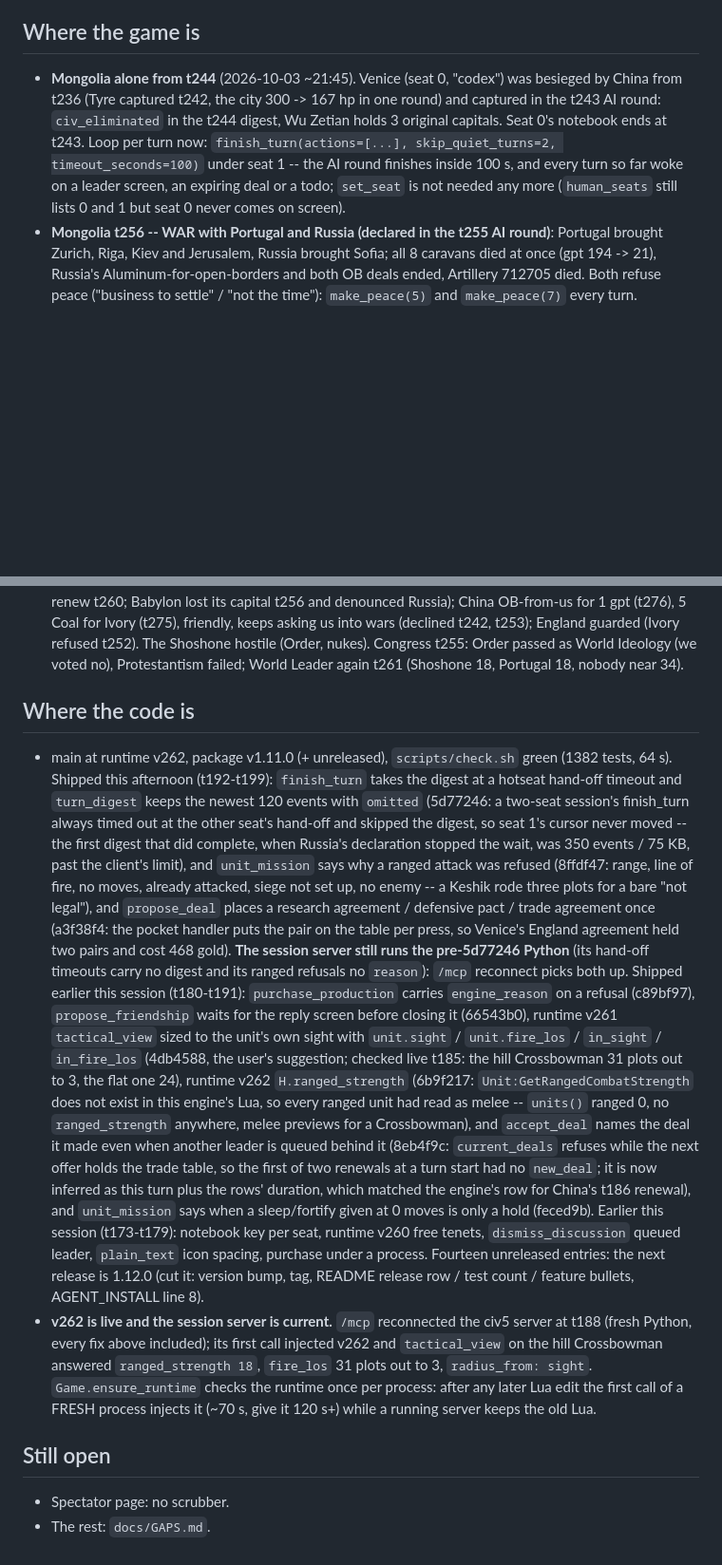
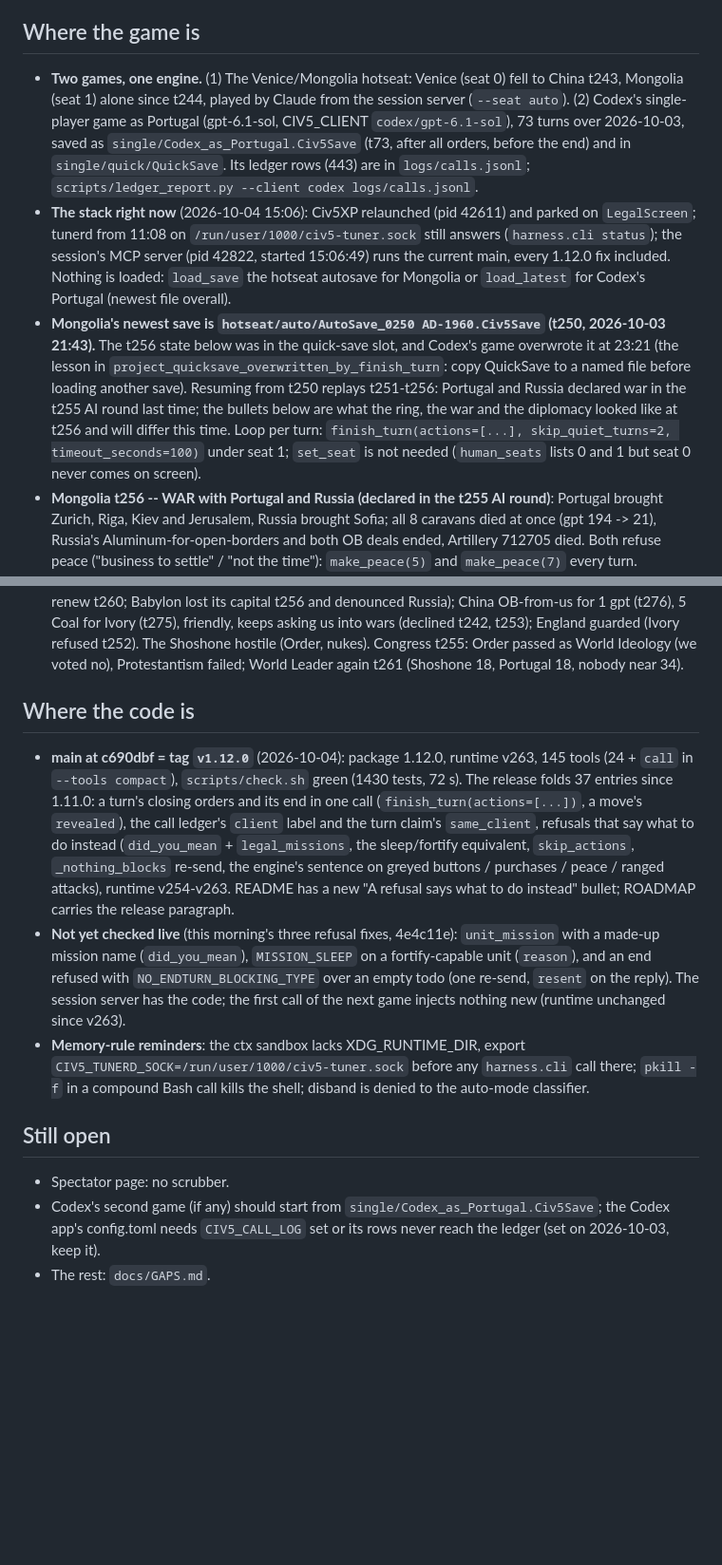
Before and after one commit to ty-meador/civ-v-linux-mcp, a Markdown page: docs/SESSION_HANDOFF.md, 2 parts joined by grey strips. Shown at 95% size. Drawn GitHub-style; blank space fills up the shorter version.

Commit message:
SESSION_HANDOFF: 1.12.0 tagged, the game relaunched today with no save loaded, Mongolia's newest save is the t250 autosave (the t256 quick save was overwritten by Codex's Portugal game at 23:21), Codex's Portugal at t73; this morning's three refusal fixes are not yet checked live
Co-Authored-By: Claude Fable 5.1 <noreply@anthropic.com>

```diff
--- a/docs/SESSION_HANDOFF.md
+++ b/docs/SESSION_HANDOFF.md
@@ -6,12 +6,22 @@ inventoried in `docs/GAPS.md`.
 
 ## Where the game is
 
-- **Mongolia alone from t244** (2026-10-03 ~21:45). Venice (seat 0, "codex") was besieged by China from t236
-  (Tyre captured t242, the city 300 -> 167 hp in one round) and captured in the t243 AI round: `civ_eliminated`
-  in the t244 digest, Wu Zetian holds 3 original capitals. Seat 0's notebook ends at t243. Loop per turn now:
-  `finish_turn(actions=[...], skip_quiet_turns=2, timeout_seconds=100)` under seat 1 -- the AI round finishes
-  inside 100 s, and every turn so far woke on a leader screen, an expiring deal or a todo; `set_seat` is not
-  needed any more (`human_seats` still lists 0 and 1 but seat 0 never comes on screen).
+- **Two games, one engine.** (1) The Venice/Mongolia hotseat: Venice (seat 0) fell to China t243, Mongolia
+  (seat 1) alone since t244, played by Claude from the session server (`--seat auto`). (2) Codex's single-player
+  game as Portugal (gpt-6.1-sol, CIV5_CLIENT `codex/gpt-6.1-sol`), 73 turns over 2026-10-03, saved as
+  `single/Codex_as_Portugal.Civ5Save` (t73, after all orders, before the end) and in `single/quick/QuickSave`.
+  Its ledger rows (443) are in `logs/calls.jsonl`; `scripts/ledger_report.py --client codex logs/calls.jsonl`.
+- **The stack right now** (2026-10-04 15:06): Civ5XP relaunched (pid 42611) and parked on `LegalScreen`; tunerd
+  from 11:08 on `/run/user/1000/civ5-tuner.sock` still answers (`harness.cli status`); the session's MCP server
+  (pid 42822, started 15:06:49) runs the current main, every 1.12.0 fix included. Nothing is loaded: `load_save`
+  the hotseat autosave for Mongolia or `load_latest` for Codex's Portugal (newest file overall).
+- **Mongolia's newest save is `hotseat/auto/AutoSave_0250 AD-1960.Civ5Save` (t250, 2026-10-03 21:43).** The
+  t256 state below was in the quick-save slot, and Codex's game overwrote it at 23:21 (the lesson in
+  `project_quicksave_overwritten_by_finish_turn`: copy QuickSave to a named file before loading another save).
+  Resuming from t250 replays t251-t256: Portugal and Russia declared war in the t255 AI round last time; the
+  bullets below are what the ring, the war and the diplomacy looked like at t256 and will differ this time.
+  Loop per turn: `finish_turn(actions=[...], skip_quiet_turns=2, timeout_seconds=100)` under seat 1;
+  `set_seat` is not needed (`human_seats` lists 0 and 1 but seat 0 never comes on screen).
 - **Mongolia t256 -- WAR with Portugal and Russia (declared in the t255 AI round)**: Portugal brought Zurich,
   Riga, Kiev and Jerusalem, Russia brought Sofia; all 8 caravans died at once (gpt 194 -> 21), Russia's
   Aluminum-for-open-borders and both OB deals ended, Artillery 712705 died. Both refuse peace ("business to
@@ -35,39 +45,27 @@ inventoried in `docs/GAPS.md`.
   Shoshone hostile (Order, nukes). Congress t255: Order passed as World Ideology (we voted no), Protestantism
   failed; World Leader again t261 (Shoshone 18, Portugal 18, nobody near 34).
 
+
 ## Where the code is
 
-- main at runtime v262, package v1.11.0 (+ unreleased), `scripts/check.sh` green (1382 tests, 64 s). Shipped
-  this afternoon (t192-t199): `finish_turn` takes the digest at a hotseat hand-off timeout and `turn_digest`
-  keeps the newest 120 events with `omitted` (5d77246: a two-seat session's finish_turn always timed out at the
-  other seat's hand-off and skipped the digest, so seat 1's cursor never moved -- the first digest that did
-  complete, when Russia's declaration stopped the wait, was 350 events / 75 KB, past the client's limit), and
-  `unit_mission` says why a ranged attack was refused (8ffdf47: range, line of fire, no moves, already attacked,
-  siege not set up, no enemy -- a Keshik rode three plots for a bare "not legal"), and `propose_deal` places a
-  research agreement / defensive pact / trade agreement once (a3f38f4: the pocket handler puts the pair on the
-  table per press, so Venice's England agreement held two pairs and cost 468 gold). **The session server still
-  runs the pre-5d77246 Python** (its hand-off timeouts carry no digest and its ranged refusals no `reason`):
-  `/mcp` reconnect picks both up. Shipped earlier this session (t180-t191): `purchase_production` carries `engine_reason` on a refusal (c89bf97),
-  `propose_friendship` waits for the reply screen before closing it (66543b0), runtime v261 `tactical_view` sized
-  to the unit's own sight with `unit.sight` / `unit.fire_los` / `in_sight` / `in_fire_los` (4db4588, the user's
-  suggestion; checked live t185: the hill Crossbowman 31 plots out to 3, the flat one 24), runtime v262
-  `H.ranged_strength` (6b9f217: `Unit:GetRangedCombatStrength` does not exist in this engine's Lua, so every
-  ranged unit had read as melee -- `units()` ranged 0, no `ranged_strength` anywhere, melee previews for a
-  Crossbowman), and `accept_deal` names the deal it made even when another leader is queued behind it (8eb4f9c:
-  `current_deals` refuses while the next offer holds the trade table, so the first of two renewals at a turn
-  start had no `new_deal`; it is now inferred as this turn plus the rows' duration, which matched the engine's
-  row for China's t186 renewal), and `unit_mission` says when a sleep/fortify given at 0 moves is only a hold
-  (feced9b). Earlier this session (t173-t179): notebook key per seat, runtime v260 free tenets,
-  `dismiss_discussion` queued leader, `plain_text` icon spacing, purchase under a process. Fourteen unreleased
-  entries: the next release is 1.12.0 (cut it: version bump, tag, README release row / test count / feature
-  bullets, AGENT_INSTALL line 8).
-- **v262 is live and the session server is current.** `/mcp` reconnected the civ5 server at t188 (fresh Python,
-  every fix above included); its first call injected v262 and `tactical_view` on the hill Crossbowman answered
-  `ranged_strength 18`, `fire_los` 31 plots out to 3, `radius_from: sight`. `Game.ensure_runtime` checks the
-  runtime once per process: after any later Lua edit the first call of a FRESH process injects it (~70 s, give
-  it 120 s+) while a running server keeps the old Lua.
+- **main at c690dbf = tag `v1.12.0`** (2026-10-04): package 1.12.0, runtime v263, 145 tools (24 + `call` in
+  `--tools compact`), `scripts/check.sh` green (1430 tests, 72 s). The release folds 37 entries since 1.11.0:
+  a turn's closing orders and its end in one call (`finish_turn(actions=[...])`, a move's `revealed`), the call
+  ledger's `client` label and the turn claim's `same_client`, refusals that say what to do instead
+  (`did_you_mean` + `legal_missions`, the sleep/fortify equivalent, `skip_actions`, `_nothing_blocks` re-send,
+  the engine's sentence on greyed buttons / purchases / peace / ranged attacks), runtime v254-v263. README has
+  a new "A refusal says what to do instead" bullet; ROADMAP carries the release paragraph.
+- **Not yet checked live** (this morning's three refusal fixes, 4e4c11e): `unit_mission` with a made-up
+  mission name (`did_you_mean`), `MISSION_SLEEP` on a fortify-capable unit (`reason`), and an end refused with
+  `NO_ENDTURN_BLOCKING_TYPE` over an empty todo (one re-send, `resent` on the reply). The session server has
+  the code; the first call of the next game injects nothing new (runtime unchanged since v263).
+- **Memory-rule reminders**: the ctx sandbox lacks XDG_RUNTIME_DIR, export `CIV5_TUNERD_SOCK=/run/user/1000/civ5-tuner.sock`
+  before any `harness.cli` call there; `pkill -f` in a compound Bash call kills the shell; disband is denied
+  to the auto-mode classifier.
 
 ## Still open
 
 - Spectator page: no scrubber.
+- Codex's second game (if any) should start from `single/Codex_as_Portugal.Civ5Save`; the Codex app's
+  config.toml needs `CIV5_CALL_LOG` set or its rows never reach the ledger (set on 2026-10-03, keep it).
 - The rest: `docs/GAPS.md`.
```
Also changed, not shown: other parts of docs/SESSION_HANDOFF.md (+2 -2 lines).
